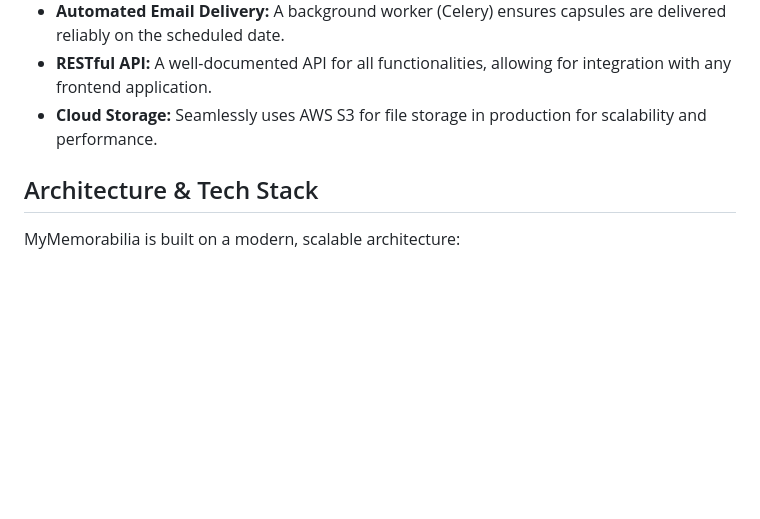
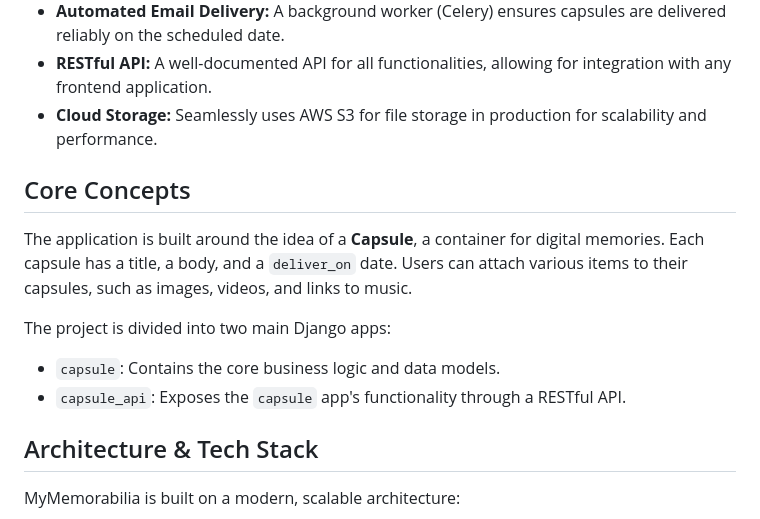
Before and after one commit to Daniel-418/mymemorabelia, a Markdown page: README.md, the part around one of its changes. GitHub-like rendering; blank space fills up the shorter version.

```diff
--- a/README.md
+++ b/README.md
@@ -11,6 +11,14 @@ MyMemorabilia is a digital time capsule service designed to capture and rediscov
 - **RESTful API:** A well-documented API for all functionalities, allowing for integration with any frontend application.
 - **Cloud Storage:** Seamlessly uses AWS S3 for file storage in production for scalability and performance.
 
+## Core Concepts
+
+The application is built around the idea of a **Capsule**, a container for digital memories. Each capsule has a title, a body, and a `deliver_on` date. Users can attach various items to their capsules, such as images, videos, and links to music.
+
+The project is divided into two main Django apps:
+* `capsule`: Contains the core business logic and data models.
+* `capsule_api`: Exposes the `capsule` app's functionality through a RESTful API.
+
 ## Architecture & Tech Stack
 
 MyMemorabilia is built on a modern, scalable architecture:
```
Also changed, not shown: other parts of README.md (+34 -9 lines).
